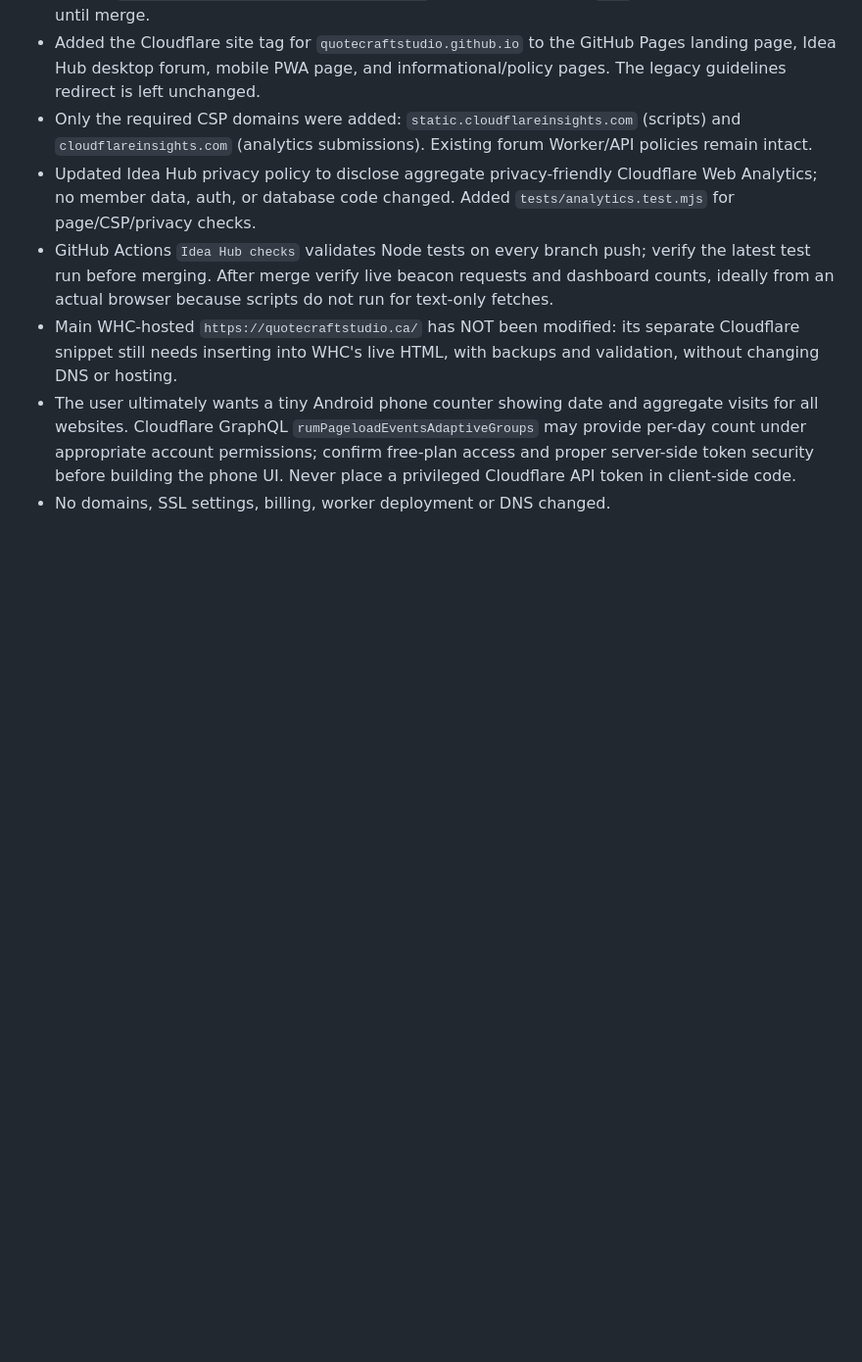
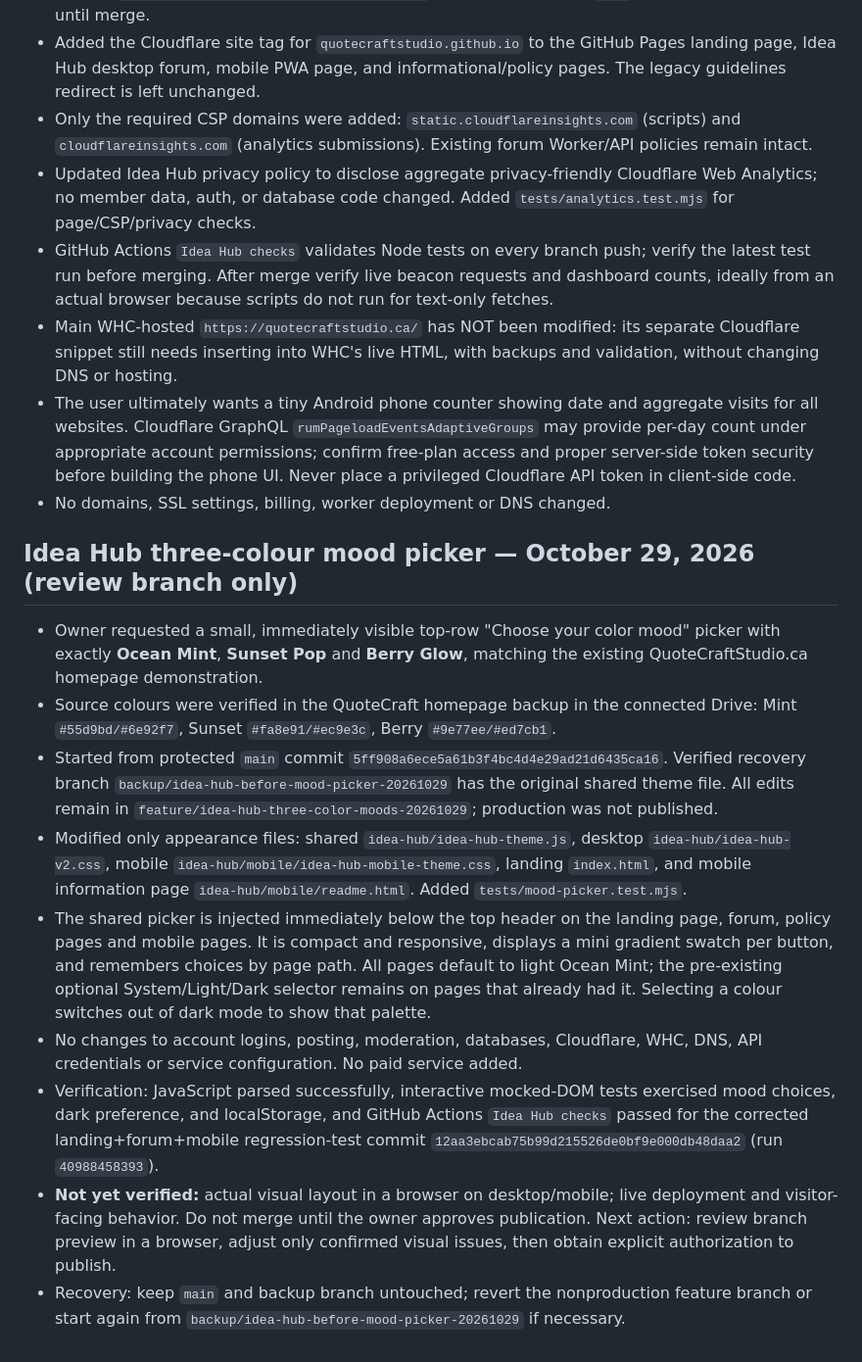
Before and after one commit to QuoteCraftStudio/QuoteCraftStudio.github.io, a Markdown page: CODEX_PROGRESS.md, the part around the change. Shown at 98% size. GitHub-like rendering; blank space fills up the shorter version.

Commit message:
Checkpoint Idea Hub mood feature, verification, backup and unpublished status

```diff
--- a/CODEX_PROGRESS.md
+++ b/CODEX_PROGRESS.md
@@ -141,3 +141,16 @@ See AGENTS.md. Preserve verified work, use small changes, and document checkpoin
 - Main WHC-hosted `https://quotecraftstudio.ca/` has NOT been modified: its separate Cloudflare snippet still needs inserting into WHC's live HTML, with backups and validation, without changing DNS or hosting.
 - The user ultimately wants a tiny Android phone counter showing date and aggregate visits for all websites. Cloudflare GraphQL `rumPageloadEventsAdaptiveGroups` may provide per-day count under appropriate account permissions; confirm free-plan access and proper server-side token security before building the phone UI. Never place a privileged Cloudflare API token in client-side code.
 - No domains, SSL settings, billing, worker deployment or DNS changed.
+
+
+## Idea Hub three-colour mood picker — October 29, 2026 (review branch only)
+
+- Owner requested a small, immediately visible top-row "Choose your color mood" picker with exactly **Ocean Mint**, **Sunset Pop** and **Berry Glow**, matching the existing QuoteCraftStudio.ca homepage demonstration.
+- Source colours were verified in the QuoteCraft homepage backup in the connected Drive: Mint `#55d9bd/#6e92f7`, Sunset `#fa8e91/#ec9e3c`, Berry `#9e77ee/#ed7cb1`.
+- Started from protected `main` commit `5ff908a6ece5a61b3f4bc4d4e29ad21d6435ca16`. Verified recovery branch `backup/idea-hub-before-mood-picker-20261029` has the original shared theme file. All edits remain in `feature/idea-hub-three-color-moods-20261029`; production was not published.
+- Modified only appearance files: shared `idea-hub/idea-hub-theme.js`, desktop `idea-hub/idea-hub-v2.css`, mobile `idea-hub/mobile/idea-hub-mobile-theme.css`, landing `index.html`, and mobile information page `idea-hub/mobile/readme.html`. Added `tests/mood-picker.test.mjs`.
+- The shared picker is injected immediately below the top header on the landing page, forum, policy pages and mobile pages. It is compact and responsive, displays a mini gradient swatch per button, and remembers choices by page path. All pages default to light Ocean Mint; the pre-existing optional System/Light/Dark selector remains on pages that already had it. Selecting a colour switches out of dark mode to show that palette.
+- No changes to account logins, posting, moderation, databases, Cloudflare, WHC, DNS, API credentials or service configuration. No paid service added.
+- Verification: JavaScript parsed successfully, interactive mocked-DOM tests exercised mood choices, dark preference, and localStorage, and GitHub Actions `Idea Hub checks` passed for the corrected landing+forum+mobile regression-test commit `12aa3ebcab75b99d215526de0bf9e000db48daa2` (run `40988458393`).
+- **Not yet verified:** actual visual layout in a browser on desktop/mobile; live deployment and visitor-facing behavior. Do not merge until the owner approves publication. Next action: review branch preview in a browser, adjust only confirmed visual issues, then obtain explicit authorization to publish.
+- Recovery: keep `main` and backup branch untouched; revert the nonproduction feature branch or start again from `backup/idea-hub-before-mood-picker-20261029` if necessary.
```
